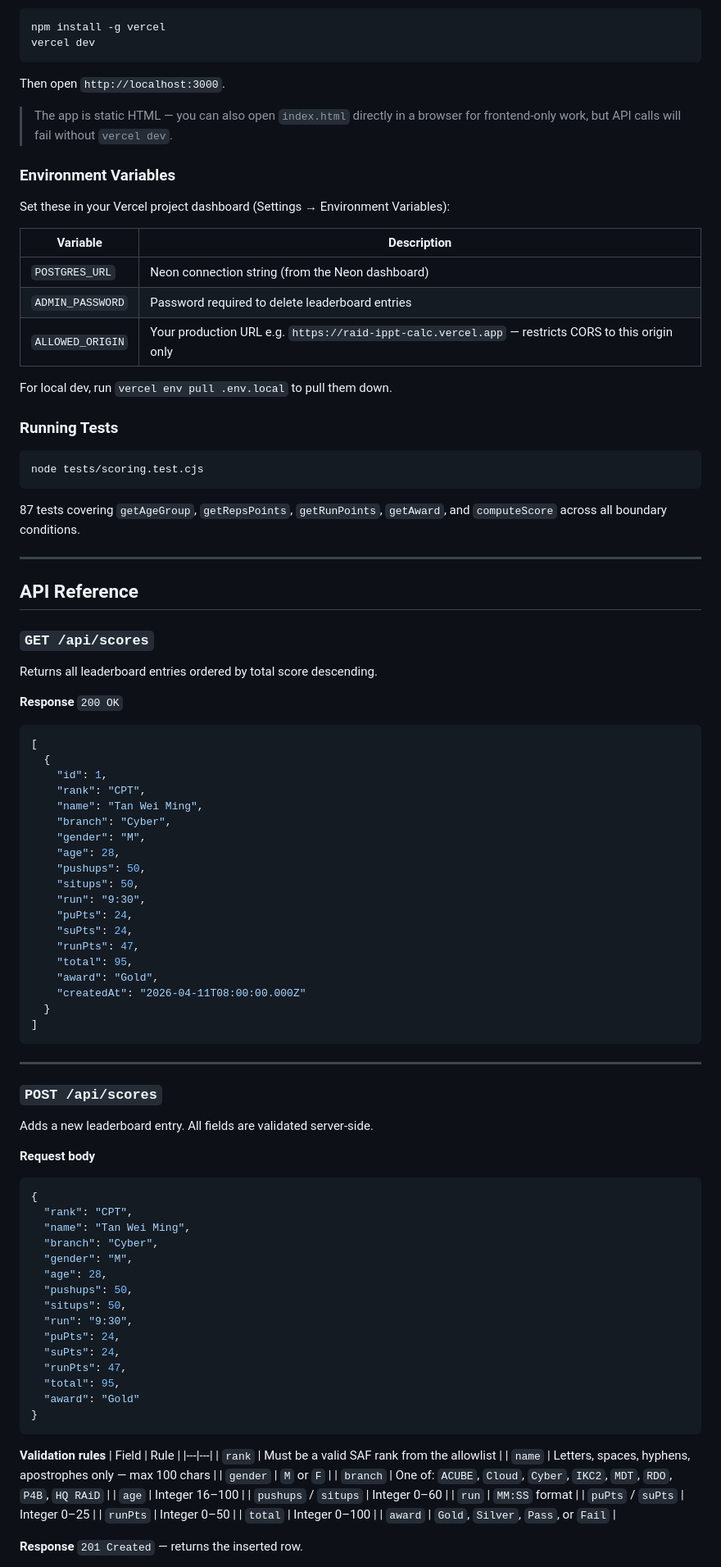
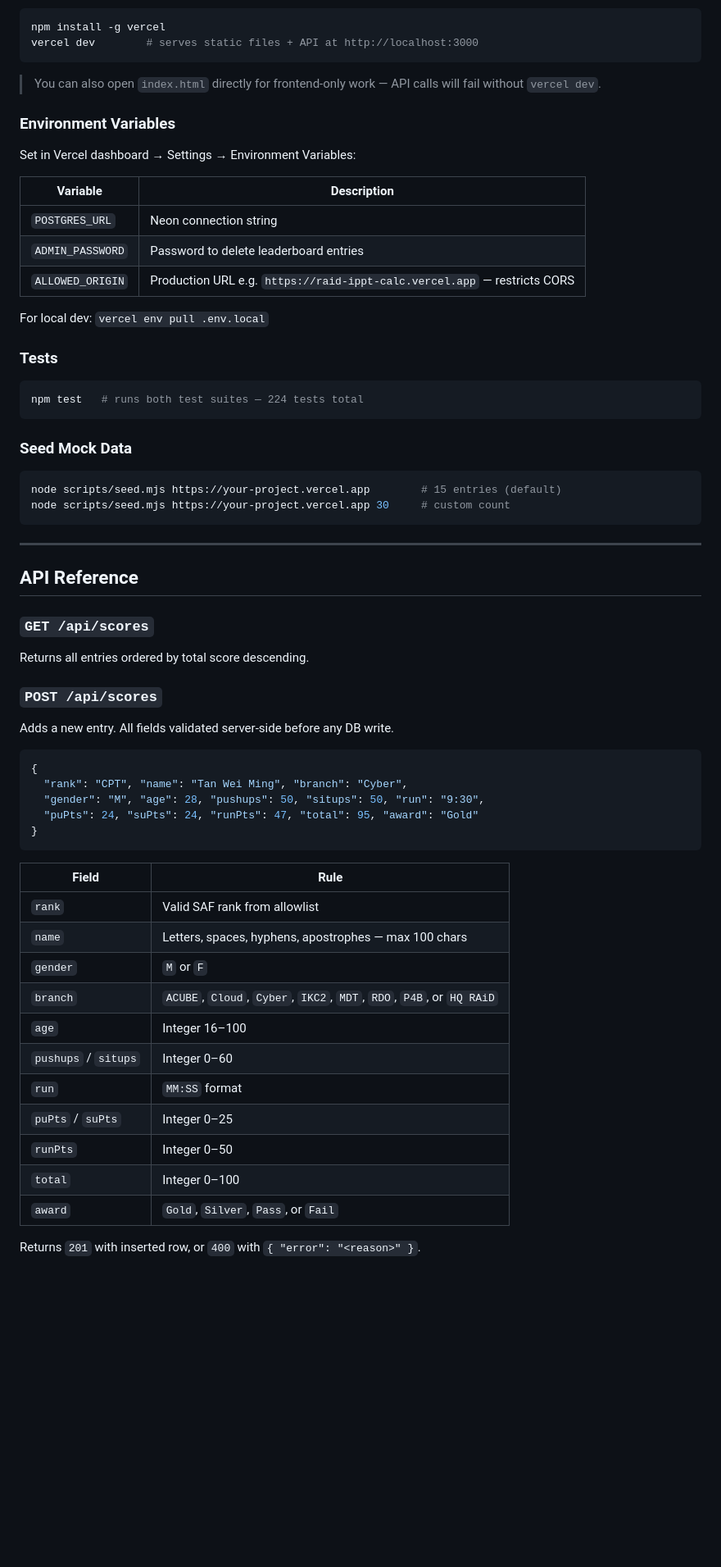
Before and after one commit to colonelsanders90/raid_ippt_calc, a Markdown page: README.md, the part around one of its changes. Shown at 82% size. Rendered like a GitHub page; blank space fills up the shorter version.

````diff
--- a/README.md
+++ b/README.md
@@ -87,96 +64,60 @@ Vercel's local dev server handles both static files and serverless functions:
 
 ```bash
 npm install -g vercel
-vercel dev
+vercel dev        # serves static files + API at http://localhost:3000
 ```
 
-Then open `http://localhost:3000`.
-
-> The app is static HTML — you can also open `index.html` directly in a browser for frontend-only work, but API calls will fail without `vercel dev`.
+> You can also open `index.html` directly for frontend-only work — API calls will fail without `vercel dev`.
 
 ### Environment Variables
 
-Set these in your Vercel project dashboard (Settings → Environment Variables):
+Set in Vercel dashboard → Settings → Environment Variables:
 
 | Variable | Description |
 |---|---|
-| `POSTGRES_URL` | Neon connection string (from the Neon dashboard) |
-| `ADMIN_PASSWORD` | Password required to delete leaderboard entries |
-| `ALLOWED_ORIGIN` | Your production URL e.g. `https://raid-ippt-calc.vercel.app` — restricts CORS to this origin only |
+| `POSTGRES_URL` | Neon connection string |
+| `ADMIN_PASSWORD` | Password to delete leaderboard entries |
+| `ALLOWED_ORIGIN` | Production URL e.g. `https://raid-ippt-calc.vercel.app` — restricts CORS |
 
-For local dev, run `vercel env pull .env.local` to pull them down.
+For local dev: `vercel env pull .env.local`
 
-### Running Tests
+### Tests
 
 ```bash
-node tests/scoring.test.cjs
+npm test   # runs both test suites — 224 tests total
 ```
 
-87 tests covering `getAgeGroup`, `getRepsPoints`, `getRunPoints`, `getAward`, and `computeScore` across all boundary conditions.
+### Seed Mock Data
+
+```bash
+node scripts/seed.mjs https://your-project.vercel.app        # 15 entries (default)
+node scripts/seed.mjs https://your-project.vercel.app 30     # custom count
+```
 
 ---
 
 ## API Reference
 
 ### `GET /api/scores`
-
-Returns all leaderboard entries ordered by total score descending.
-
-**Response** `200 OK`
-```json
-[
-  {
-    "id": 1,
-    "rank": "CPT",
-    "name": "Tan Wei Ming",
-    "branch": "Cyber",
-    "gender": "M",
-    "age": 28,
-    "pushups": 50,
-    "situps": 50,
-    "run": "9:30",
-    "puPts": 24,
-    "suPts": 24,
-    "runPts": 47,
-    "total": 95,
-    "award": "Gold",
-    "createdAt": "2026-04-11T08:00:00.000Z"
-  }
-]
-```
-
----
+Returns all entries ordered by total score descending.
 
 ### `POST /api/scores`
+Adds a new entry. All fields validated server-side before any DB write.
 
-Adds a new leaderboard entry. All fields are validated server-side.
-
-**Request body**
 ```json
 {
-  "rank": "CPT",
-  "name": "Tan Wei Ming",
-  "branch": "Cyber",
-  "gender": "M",
-  "age": 28,
-  "pushups": 50,
-  "situps": 50,
-  "run": "9:30",
-  "puPts": 24,
-  "suPts": 24,
-  "runPts": 47,
-  "total": 95,
-  "award": "Gold"
+  "rank": "CPT", "name": "Tan Wei Ming", "branch": "Cyber",
+  "gender": "M", "age": 28, "pushups": 50, "situps": 50, "run": "9:30",
+  "puPts": 24, "suPts": 24, "runPts": 47, "total": 95, "award": "Gold"
 }
 ```
 
-**Validation rules**
 | Field | Rule |
 |---|---|
-| `rank` | Must be a valid SAF rank from the allowlist |
-| `name` | Letters, spaces, hyphens, apostrophes only — max 100 chars |
+| `rank` | Valid SAF rank from allowlist |
+| `name` | Letters, spaces, hyphens, apostrophes — max 100 chars |
 | `gender` | `M` or `F` |
-| `branch` | One of: `ACUBE`, `Cloud`, `Cyber`, `IKC2`, `MDT`, `RDO`, `P4B`, `HQ RAiD` |
+| `branch` | `ACUBE`, `Cloud`, `Cyber`, `IKC2`, `MDT`, `RDO`, `P4B`, or `HQ RAiD` |
 | `age` | Integer 16–100 |
 | `pushups` / `situps` | Integer 0–60 |
 | `run` | `MM:SS` format |
@@ -185,5 +126,5 @@ Adds a new leaderboard entry. All fields are validated server-side.
 | `total` | Integer 0–100 |
 | `award` | `Gold`, `Silver`, `Pass`, or `Fail` |
 
-**Response** `201 Created` — returns the inserted row.
+Returns `201` with inserted row, or `400` with `{ "error": "<reason>" }`.
 
````
Also changed, not shown: other parts of README.md (+49 -124 lines).
